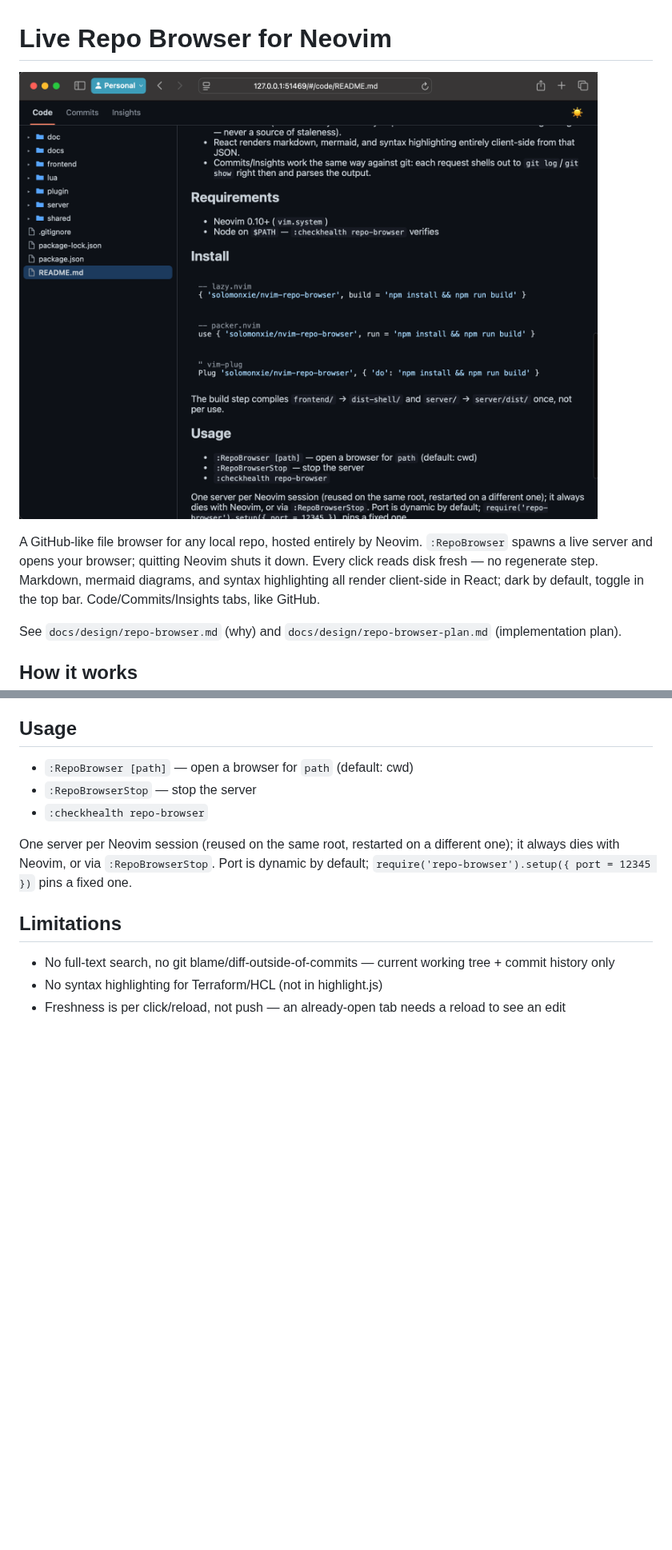
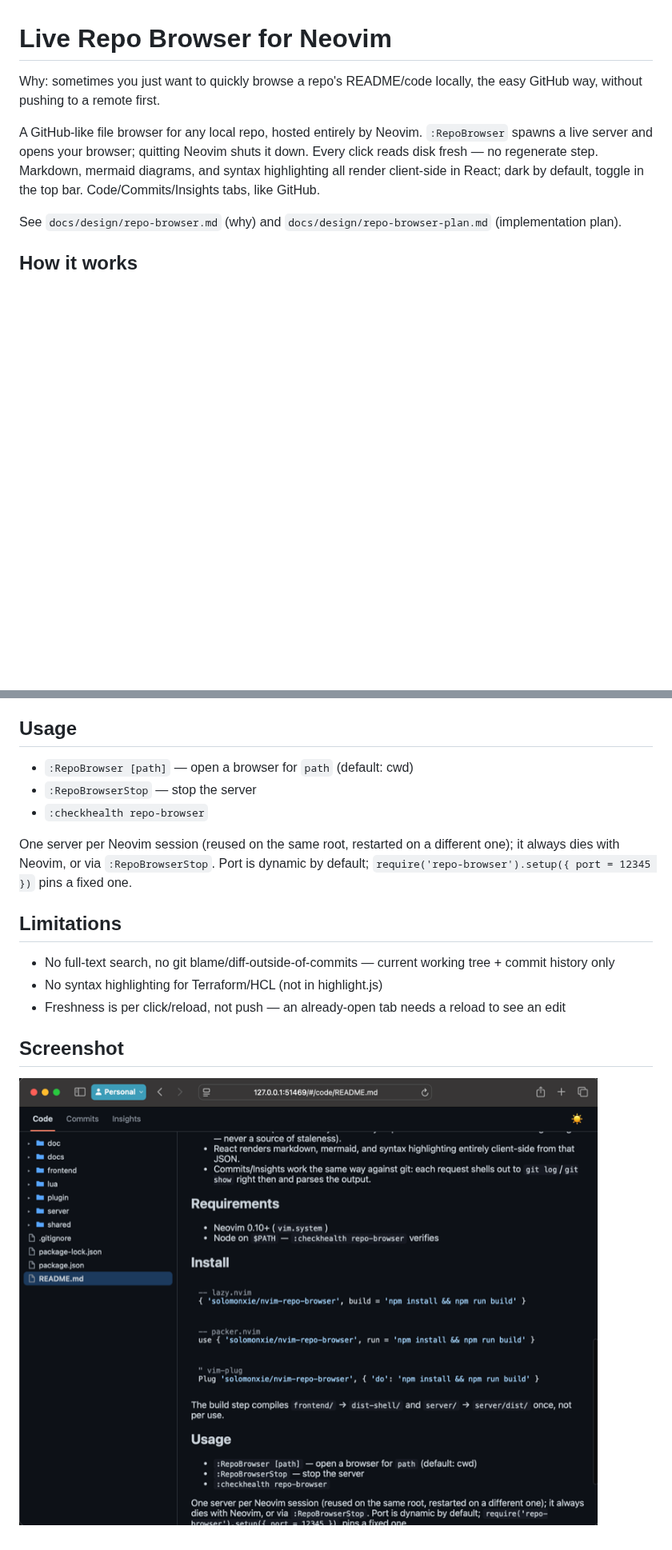
Before and after one commit to solomonxie/nvim-repo-browser, a Markdown page: README.md, 2 parts joined by grey strips. Shown at 80% size. Rendered like a GitHub page; pictures changed too: docs/images/screenshot.png; blank space fills up the shorter version.

```diff
--- a/README.md
+++ b/README.md
@@ -1,6 +1,7 @@
 # Live Repo Browser for Neovim
 
-![screenshot](docs/images/screenshot.png)
+Why: sometimes you just want to quickly browse a repo's README/code
+locally, the easy GitHub way, without pushing to a remote first.
 
 A GitHub-like file browser for any local repo, hosted entirely by Neovim.
 `:RepoBrowser` spawns a live server and opens your browser; quitting Neovim
@@ -63,3 +67,7 @@ pins a fixed one.
 - No syntax highlighting for Terraform/HCL (not in highlight.js)
 - Freshness is per click/reload, not push — an already-open tab needs a
   reload to see an edit
+
+## Screenshot
+
+![screenshot](docs/images/screenshot.png)
```
Also changed, not shown: other parts of README.md (+8 -5 lines), 1 other file.
